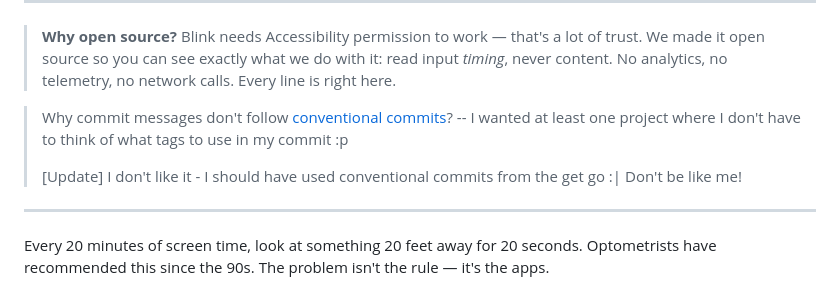
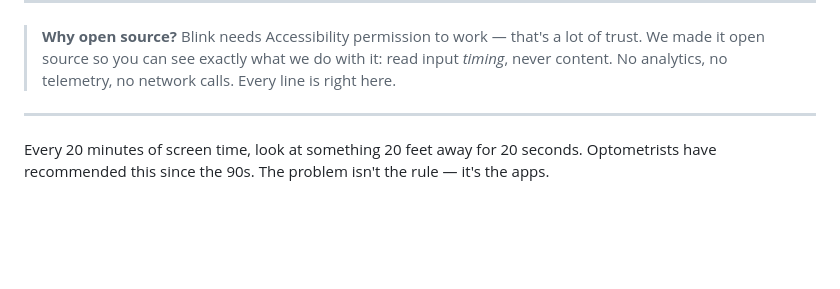
Before and after one commit to D4G4/blink, a Markdown page: README.md, the part around the change. Rendered like a GitHub page; blank space fills up the shorter version.

Commit message:
readme: remove informal commit message notes
Removed personal commentary on commit message conventions.

```diff
--- a/README.md
+++ b/README.md
@@ -19,12 +19,6 @@
 ---
 
 > **Why open source?** Blink needs Accessibility permission to work — that's a lot of trust. We made it open source so you can see exactly what we do with it: read input *timing*, never content. No analytics, no telemetry, no network calls. Every line is right here.
-
-> Why commit messages don't follow [conventional commits](https://www.conventionalcommits.org/en/v1.0.0/)? --
-I wanted at least one project where I don't have to think of what tags to use in my commit :p
->
->  [Update] I don't like it - I should have used conventional commits from the get go :|
-> Don't be like me!
 
 ---
 
```
